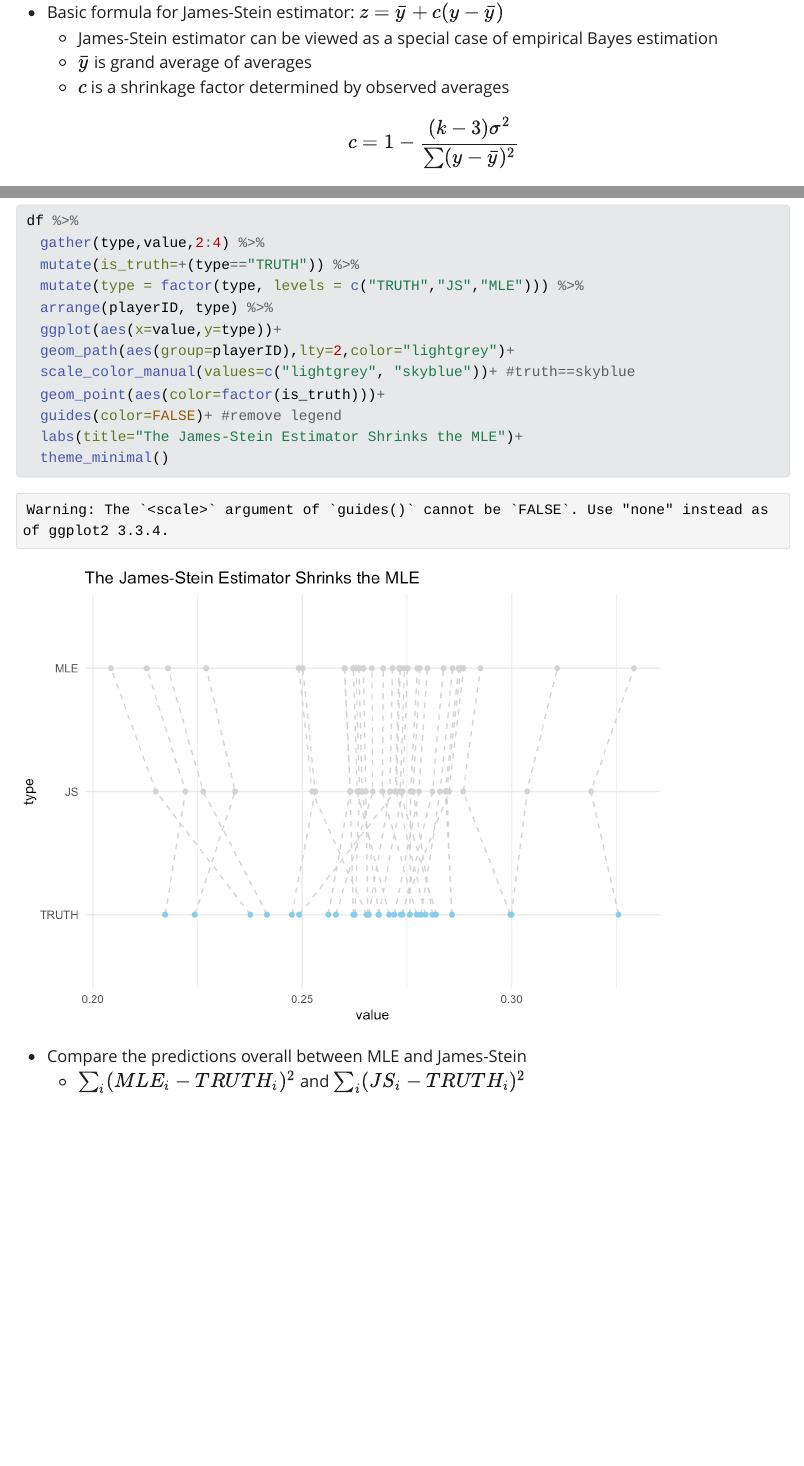
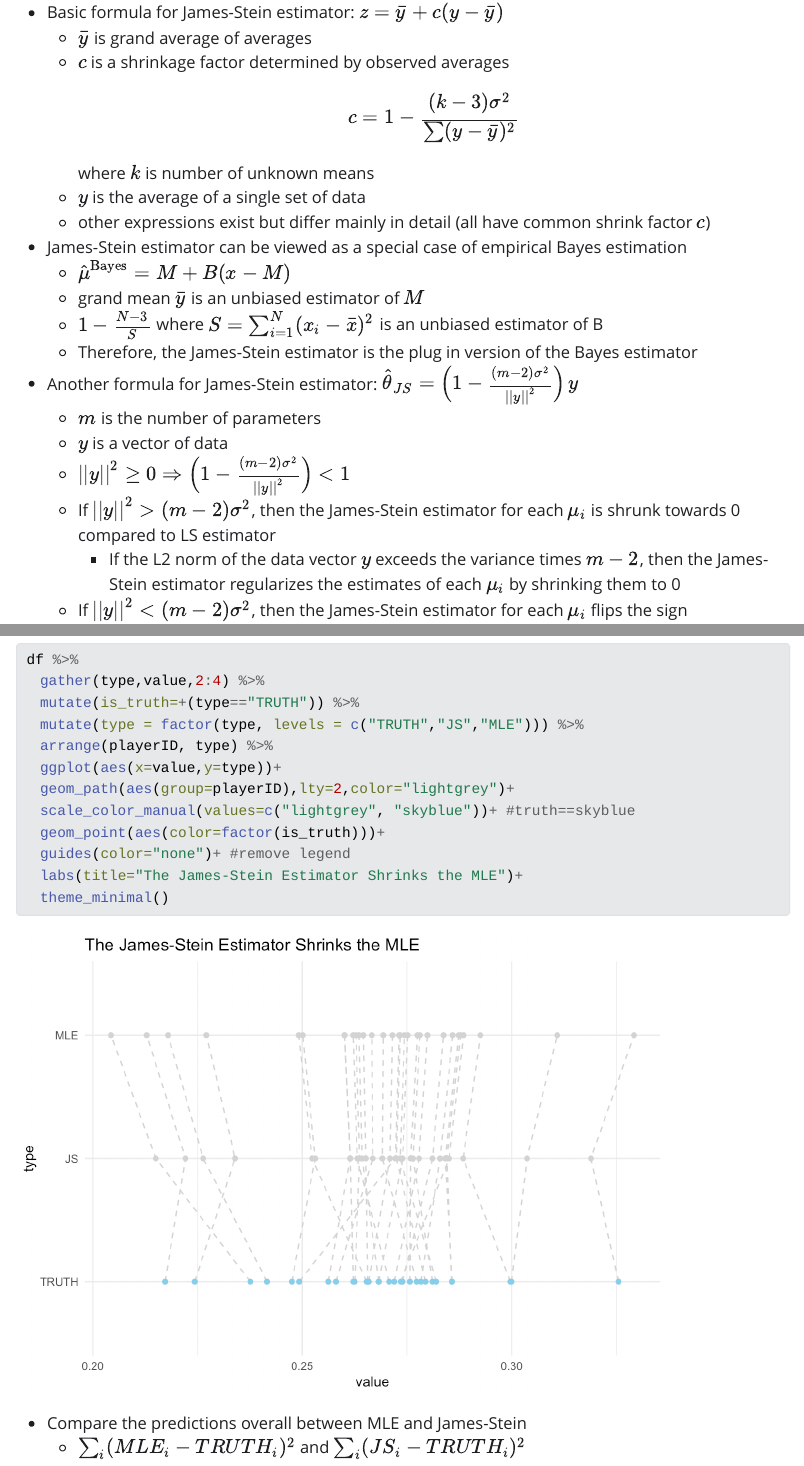
Before and after one commit to maysenpagan/James-Stein-Estimation, a Quarto document (StudyNotes.qmd): the page in a window 1100 px wide, from 1490 px down, and a second part further down, joined at a grey line. The pictures show the output file StudyNotes.html that the author committed with the source, opened offline; Quarto's library style sheets are replaced by a plain one without menus.

Commit message:
completed notes

````diff
--- a/StudyNotes.qmd
+++ b/StudyNotes.qmd
@@ -50,11 +50,15 @@ editor: visual
 -   **Stein's Paradox:** when the number of means exceeds 2 ($p\geq3$), estimating them by each of their means is an inadmissible procedure
 -   General idea: the James-Stein estimator works by shrinking individual averages to the grand average, which is the average of the averages
 -   Basic formula for James-Stein estimator: $z = \bar{y} + c(y - \bar{y})$
-    -   James-Stein estimator can be viewed as a special case of empirical Bayes estimation
     -   $\bar{y}$ is grand average of averages
     -   $c$ is a shrinkage factor determined by observed averages $$c = 1 - \frac{(k-3)\sigma^2}{\sum(y-\bar{y})^2}$$ where $k$ is number of unknown means
     -   $y$ is the average of a single set of data
     -   other expressions exist but differ mainly in detail (all have common shrink factor $c$)
+-   James-Stein estimator can be viewed as a special case of empirical Bayes estimation
+    -   $\hat{\mu}^\text{Bayes} = M + B(x-M)$
+    -   grand mean $\bar{y}$ is an unbiased estimator of $M$
+    -   $1 - \frac{N-3}{S}$ where $S = \sum_{i=1}^N(x_i-\bar{x})^2$ is an unbiased estimator of B
+    -   Therefore, the James-Stein estimator is the plug in version of the Bayes estimator
 -   Another formula for James-Stein estimator: $\hat\theta_{JS} = \left( 1-\frac{(m-2)\sigma^2}{||y||^2} \right)y$
     -   $m$ is the number of parameters
     -   $y$ is a vector of data
@@ -275,7 +279,7 @@ df %>%
   geom_path(aes(group=playerID),lty=2,color="lightgrey")+
   scale_color_manual(values=c("lightgrey", "skyblue"))+ #truth==skyblue
   geom_point(aes(color=factor(is_truth)))+
-  guides(color=FALSE)+ #remove legend
+  guides(color="none")+ #remove legend
   labs(title="The James-Stein Estimator Shrinks the MLE")+
   theme_minimal()
 ```
````
Also changed, not shown: StudyNotes.html.
